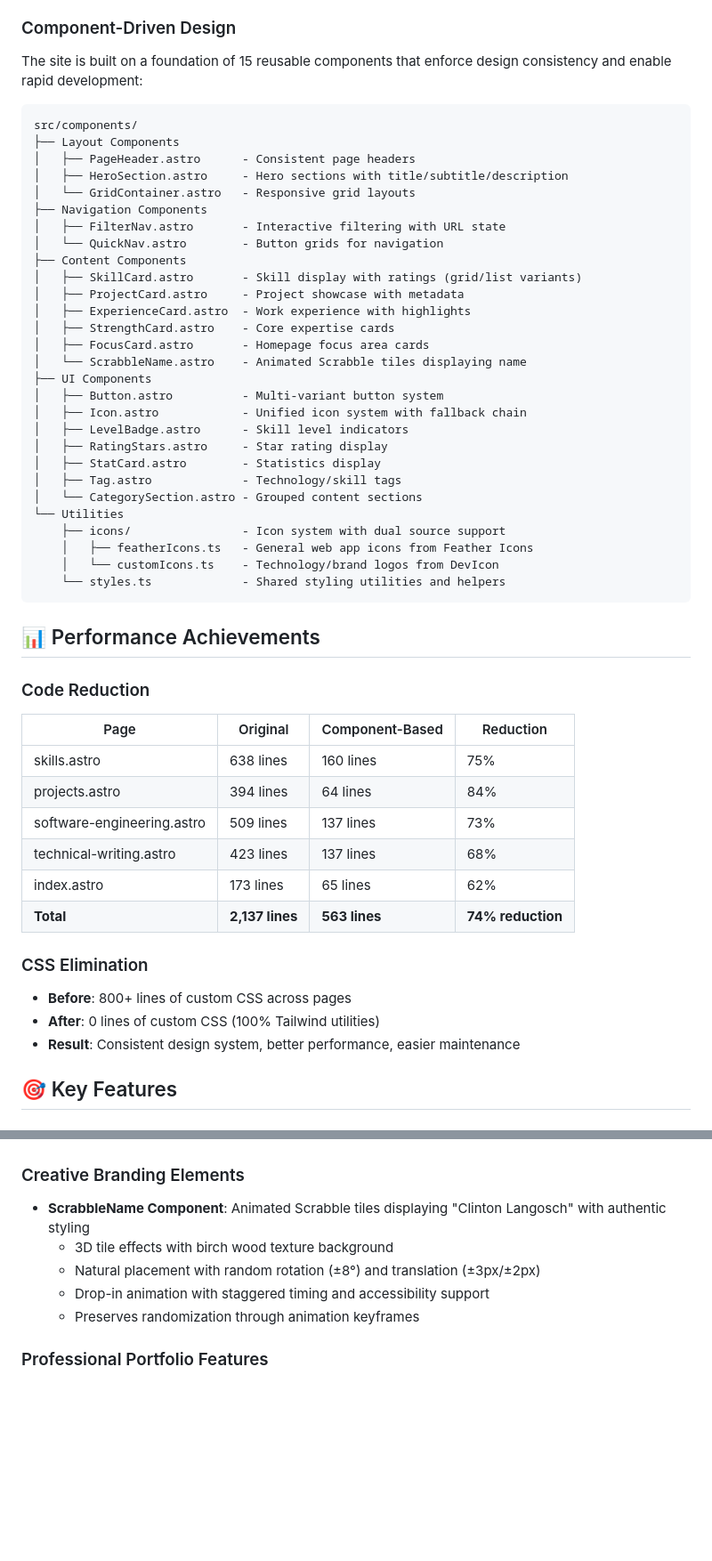
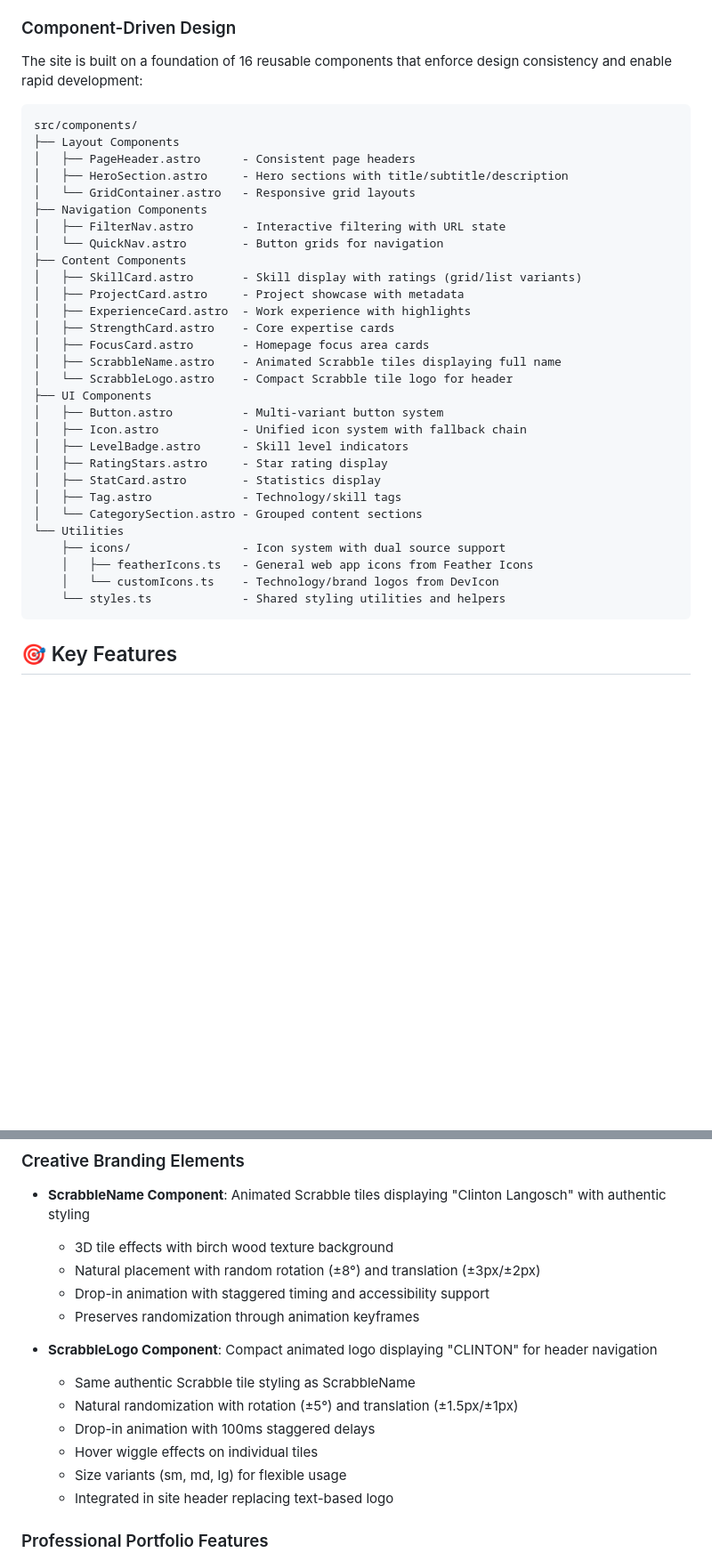
Before and after one commit to roadlittledawn/portfolio-site, a Markdown page: CLAUDE.md, 2 parts joined by grey strips. Shown at 89% size. Rendered like a GitHub page; blank space fills up the shorter version.

Commit message:
docs: update claude and dev log

````diff
--- a/CLAUDE.md
+++ b/CLAUDE.md
@@ -18,7 +18,7 @@ This portfolio site represents a complete architectural transformation from a le
 
 ### Component-Driven Design
 
-The site is built on a foundation of 15 reusable components that enforce design consistency and enable rapid development:
+The site is built on a foundation of 16 reusable components that enforce design consistency and enable rapid development:
 
 ```
 src/components/
@@ -35,7 +35,8 @@ src/components/
 │   ├── ExperienceCard.astro  - Work experience with highlights
 │   ├── StrengthCard.astro    - Core expertise cards
 │   ├── FocusCard.astro       - Homepage focus area cards
-│   └── ScrabbleName.astro    - Animated Scrabble tiles displaying name
+│   ├── ScrabbleName.astro    - Animated Scrabble tiles displaying full name
+│   └── ScrabbleLogo.astro    - Compact Scrabble tile logo for header
 ├── UI Components
 │   ├── Button.astro          - Multi-variant button system
 │   ├── Icon.astro            - Unified icon system with fallback chain
@@ -50,25 +51,6 @@ src/components/
     │   └── customIcons.ts    - Technology/brand logos from DevIcon
     └── styles.ts             - Shared styling utilities and helpers
 ```
-
-## 📊 Performance Achievements
-
-### Code Reduction
-
-| Page | Original | Component-Based | Reduction |
-| --- | --- | --- | --- |
-| skills.astro | 638 lines | 160 lines | 75% |
-| projects.astro | 394 lines | 64 lines | 84% |
-| software-engineering.astro | 509 lines | 137 lines | 73% |
-| technical-writing.astro | 423 lines | 137 lines | 68% |
-| index.astro | 173 lines | 65 lines | 62% |
-| **Total** | **2,137 lines** | **563 lines** | **74% reduction** |
-
-### CSS Elimination
-
-- **Before**: 800+ lines of custom CSS across pages
-- **After**: 0 lines of custom CSS (100% Tailwind utilities)
-- **Result**: Consistent design system, better performance, easier maintenance
 
 ## 🎯 Key Features
 
@@ -91,6 +73,14 @@ src/components/
   - Natural placement with random rotation (±8°) and translation (±3px/±2px)
   - Drop-in animation with staggered timing and accessibility support
   - Preserves randomization through animation keyframes
+
+- **ScrabbleLogo Component**: Compact animated logo displaying "CLINTON" for header navigation
+  - Same authentic Scrabble tile styling as ScrabbleName
+  - Natural randomization with rotation (±5°) and translation (±1.5px/±1px)
+  - Drop-in animation with 100ms staggered delays
+  - Hover wiggle effects on individual tiles
+  - Size variants (sm, md, lg) for flexible usage
+  - Integrated in site header replacing text-based logo
 
 ### Professional Portfolio Features
 
````
Also changed, not shown: docs/dev-log.md (+49 -0 lines).
